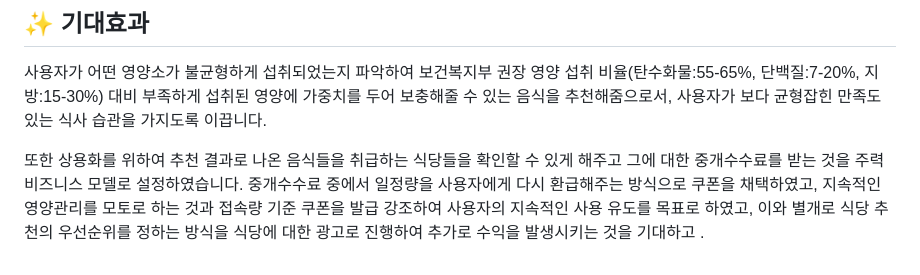
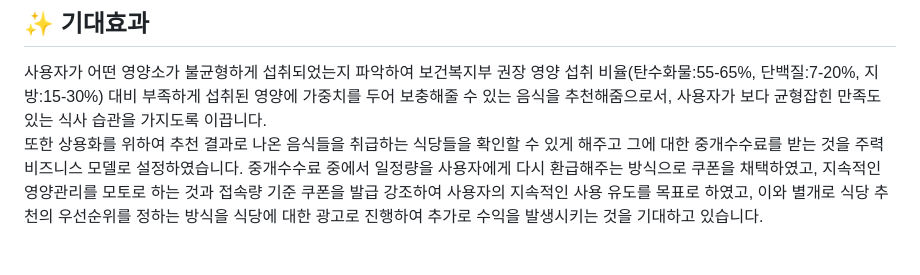
Before and after one commit to rainnn99/11H56M_Capstone, a Markdown page: README.md, the part around the change. Drawn GitHub-style.

Commit message:
Finish README.md!!!!!!!

```diff
--- a/README.md
+++ b/README.md
@@ -140,5 +140,4 @@
 
 ## ✨ 기대효과
 사용자가 어떤 영양소가 불균형하게 섭취되었는지 파악하여 보건복지부 권장 영양 섭취 비율(탄수화물:55-65%, 단백질:7-20%, 지방:15-30%) 대비 부족하게 섭취된 영양에 가중치를 두어 보충해줄 수 있는 음식을 추천해줌으로서, 사용자가 보다 균형잡힌 만족도 있는 식사 습관을 가지도록 이끕니다.<br>
-
-또한 상용화를 위하여 추천 결과로 나온 음식들을 취급하는 식당들을 확인할 수 있게 해주고 그에 대한 중개수수료를 받는 것을 주력 비즈니스 모델로 설정하였습니다. 중개수수료 중에서 일정량을 사용자에게 다시 환급해주는 방식으로 쿠폰을 채택하였고, 지속적인 영양관리를 모토로 하는 것과 접속량 기준 쿠폰을 발급 강조하여 사용자의 지속적인 사용 유도를 목표로 하였고, 이와 별개로 식당 추천의 우선순위를 정하는 방식을 식당에 대한 광고로 진행하여 추가로 수익을 발생시키는 것을 기대하고 .
+또한 상용화를 위하여 추천 결과로 나온 음식들을 취급하는 식당들을 확인할 수 있게 해주고 그에 대한 중개수수료를 받는 것을 주력 비즈니스 모델로 설정하였습니다. 중개수수료 중에서 일정량을 사용자에게 다시 환급해주는 방식으로 쿠폰을 채택하였고, 지속적인 영양관리를 모토로 하는 것과 접속량 기준 쿠폰을 발급 강조하여 사용자의 지속적인 사용 유도를 목표로 하였고, 이와 별개로 식당 추천의 우선순위를 정하는 방식을 식당에 대한 광고로 진행하여 추가로 수익을 발생시키는 것을 기대하고 있습니다.
```
